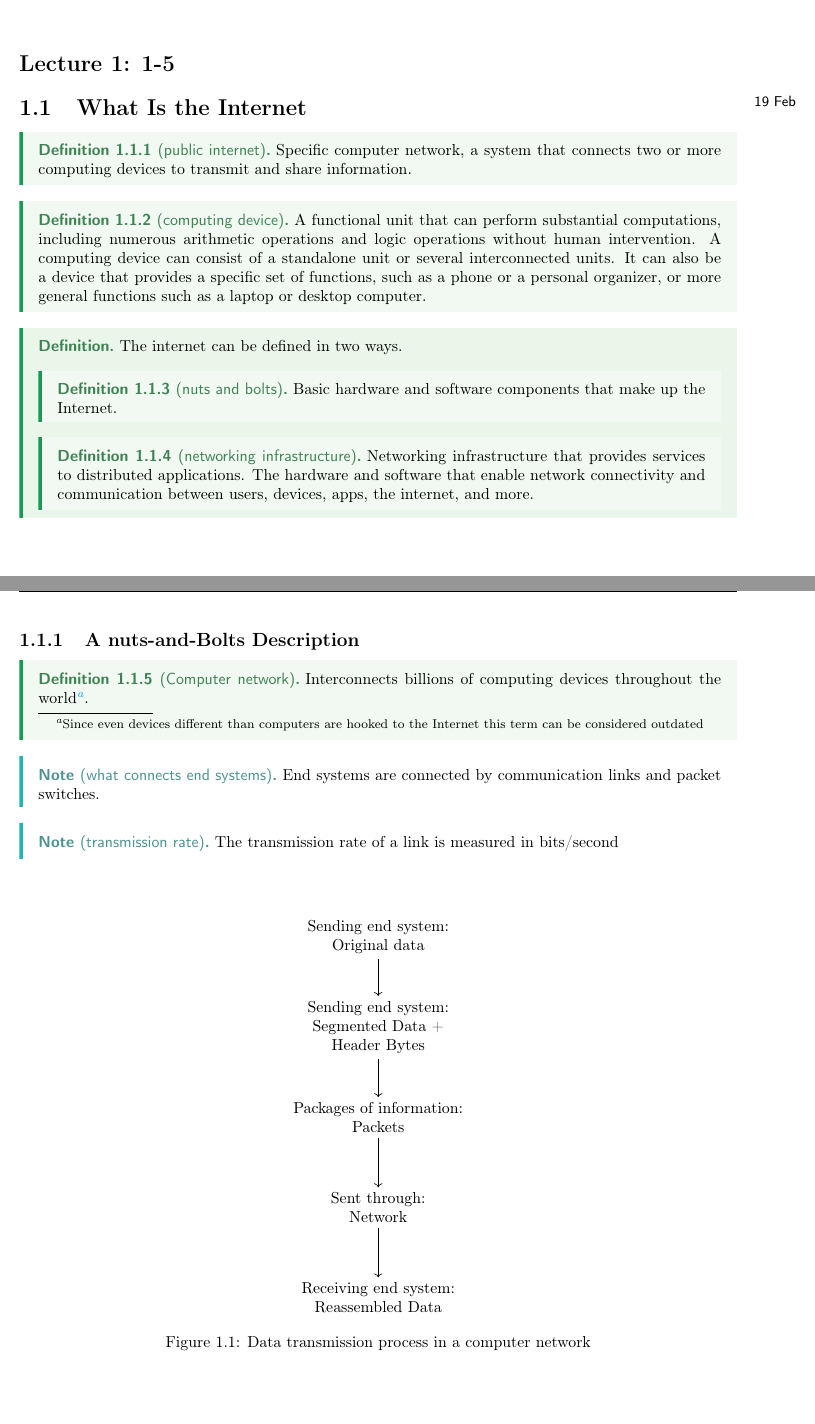
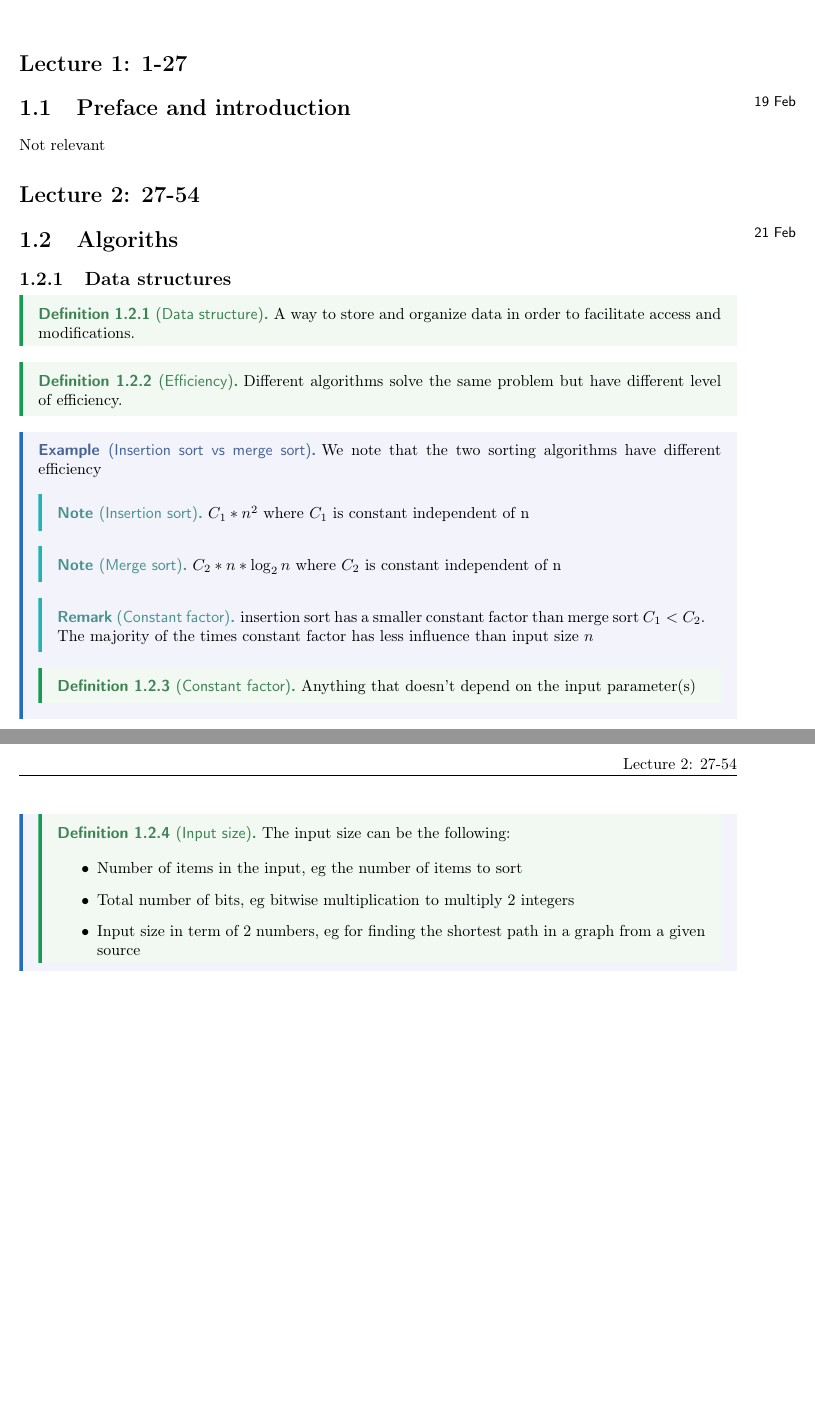
Before and after one commit to nicolkrit999/USIinfBookNotes, a LaTeX document (0000_Bachelor/0002_Semester_2/0000 Algorithms and data structure/master.tex, which reads 0000_Bachelor/0002_Semester_2/0000 Algorithms and data structure/Lectures/lec_1.tex): two parts of pages 4 and 5 of 7 before the commit and two parts of pages 4 and 5 of 6 after it, joined at a grey line, cut so that both start at the same text, the shorter picture padded with empty space. Compiled offline with pdfLaTeX.

Commit message:
Updates from Overleaf

```diff
--- a/0000_Bachelor/0002_Semester_2/0000 Algorithms and data structure/Lectures/lec_1.tex
+++ b/0000_Bachelor/0002_Semester_2/0000 Algorithms and data structure/Lectures/lec_1.tex
@@ -1,39 +1,54 @@
-\chapter{Computer Networks and the Internet (1-78)}
+\chapter{The role of algorithms in computing (1-38)}
 
 
-\lecture{1}{19 Feb}{1-5}
+\lecture{1}{19 Feb}{1-27}
 
-\section{What Is the Internet}
+\section{Preface and introduction}
+Not relevant
 
-\begin{definition}[public internet]\label{def:public_internet_1}
-    Specific computer network, a system that connects two or more computing devices to transmit and share information.
+\lecture{2}{21 Feb}{27-54}
+
+\section{Algoriths}
+\subsection{Data structures}
+
+\begin{definition}[Data structure]\label{def:data_structure_1}
+    A way to store and organize data in order to facilitate access and modifications.
 \end{definition}
 
-\begin{definition}[computing device]\label{def:computing_device_1}
-    A functional unit that can perform substantial computations, including numerous arithmetic operations and logic operations without human intervention. A computing device can consist of a standalone unit or several interconnected units. It can also be a device that provides a specific set of functions, such as a phone or a personal organizer, or more general functions such as a laptop or desktop computer.
+\begin{definition}[Efficiency]\label{def:efficiency_1}
+    Different algorithms solve the same problem but have different level of efficiency.
+
 \end{definition}
 
-\begin{definition*}
-    The internet can be defined in two ways.
-\begin{definition}[nuts and bolts]\label{def:internet_def_1}
-    Basic hardware and software components that make up the Internet.
+\begin{eg}[Insertion sort vs merge sort]\label{eg:insertion_sort_vs_merge_sort_1}
+  We note that the two sorting algorithms have different efficiency
+  \begin{note}[Insertion sort]\label{note:insertion_sort_1}
+    $C_1*n^2$ where $C_1$ is constant independent of n
+  \end{note}
+
+  \begin{note}[Merge sort]\label{note:merge_sort_1}
+    $C_2 * n * \log_{2}n$ where $C_2$ is constant independent of n
+  \end{note}
+
+  \begin{remark}[Constant factor]\label{def:constant_factor_1}
+    insertion sort has a smaller constant factor than merge sort $C_1 < C_2$. The majority of the times constant factor has less influence than input size $n$
+  \end{remark}
+
+  \begin{definition}[Constant factor]\label{def:constant_factor_2}
+      Anything that doesn't depend on the input parameter(s)
   \end{definition}
-  \begin{definition}[networking infrastructure]\label{def:internet_def_2}
-     Networking infrastructure that provides services to distributed applications.
-     The hardware and software that enable network connectivity and communication between users, devices, apps, the internet, and more.
+
+  \begin{definition}[Input size]\label{def:constant_factor_2}
+      The input size can be the following:
+
+      \begin{itemize}
+          \item Number of items in the input, eg the number of items to sort
+          \item Total number of bits, eg bitwise multiplication to multiply 2 integers
+          \item Input size in term of 2 numbers, eg for finding the shortest path in a graph from a given source
+      \end{itemize}
   \end{definition}
-\end{definition*}
-\newpage
 
-    \subsection{A nuts-and-Bolts Description}
-        \begin{definition}[Computer network]\label{def:computer_network_1}
-            Interconnects billions of computing devices throughout the world\footnote{Since even devices different than computers are hooked to the Internet this term can be considered outdated}.
-        \end{definition}
+  \end{eg}
 
-\begin{note}[what connects end systems]\label{note:end_systems_1}
-        End systems are connected by communication links and packet switches.
-\end{note}
+  \chapter{Getting started (39-49}
 
-\begin{note}[transmission rate]\label{note:transmission_rate_1}
-    The transmission rate of a link is measured in bits/second
-\end{note}
@@ -40,2 +59 @@
 
-\vspace{24pt}
@@ -42,20 +63 @@
 
-\begin{figure}[h!]
-    \centering
-\begin{tikzpicture}[node distance=2cm, auto]
-
-  % Nodes
-  \node (data) [align=center] {Sending end system:\\ Original data};
-  \node (segment) [below of=data, align=center] {Sending end system:\\ Segmented Data +\\Header Bytes};
-  \node (packets) [below of=segment, align=center] {Packages of information:\\ Packets};
-  \node (network) [below of=packets, align=center] {Sent through:\\ Network};
-  \node (reassembled) [below of=network, align=center] {Receiving end system:\\ Reassembled Data};
-
-  % Arrows
-  \draw[->] (data) -- (segment);
-  \draw[->] (segment) -- (packets);
-  \draw[->] (packets) -- (network);
-  \draw[->] (network) -- (reassembled);
-
-\end{tikzpicture}
-\caption{Data transmission process in a computer network}\label{fig:data_transmission_1}
@@ -81 +63,0 @@
-\newpage
--- a/0000_Bachelor/0002_Semester_2/0000 Algorithms and data structure/master.tex
+++ b/0000_Bachelor/0002_Semester_2/0000 Algorithms and data structure/master.tex
@@ -1,7 +1,7 @@
 \documentclass[a4paper]{report}
 \input{header.tex}
 \author{Krit Pio Nicol}
-\title{Computer Networking book}
+\title{Algoritms \& data structures book}
 
 \thispagestyle{empty}
 \addbibresource{ref.bib}
```
Also changed, not shown: 0000_Bachelor/0004_Semester_4/0000_Networking/Lectures/lec_1.tex (+1 -1 lines), 0000_Bachelor/0002_Semester_2/0000 Algorithms and data structure/Lectures/lec_1.tex (77 more changed lines), 0000_Bachelor/0002_Semester_2/0000 Algorithms and data structure/master.tex (23 more changed lines).
